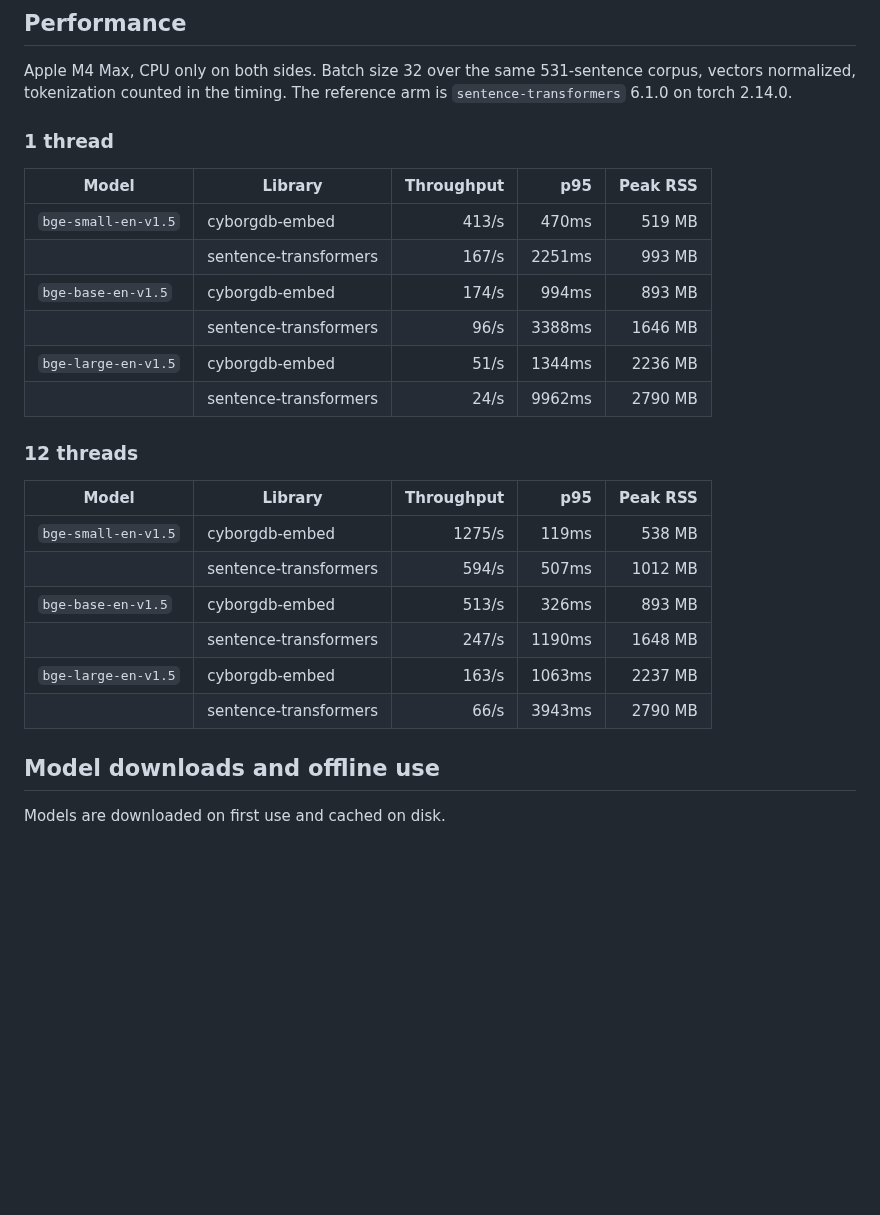
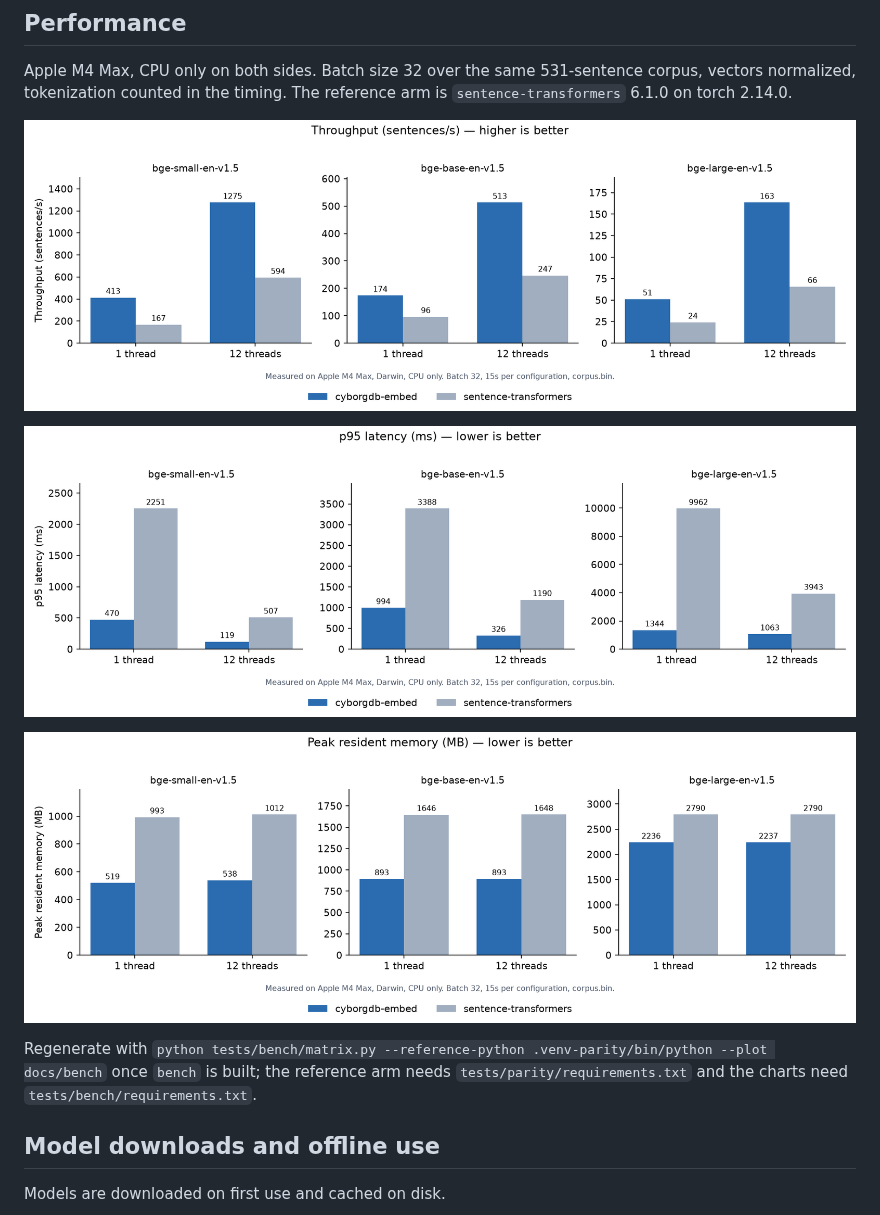
Before and after one commit to cyborginc/cyborgdb-embed, a Markdown page: README.md, the part around the change. GitHub-like rendering; pictures changed too: docs/bench/p95.png (added), docs/bench/peak-rss.png (added), docs/bench/throughput.png (added); blank space fills up the shorter version.

Commit message:
Benchmark plots

```diff
--- a/README.md
+++ b/README.md
@@ -81,27 +81,13 @@ Model configuration and pinned upstream revisions are defined in `registry.yaml`
 
 Apple M4 Max, CPU only on both sides. Batch size 32 over the same 531-sentence corpus, vectors normalized, tokenization counted in the timing. The reference arm is `sentence-transformers` 6.1.0 on torch 2.14.0.
 
-### 1 thread
+![Throughput](docs/bench/throughput.png)
 
-| Model               | Library               | Throughput |    p95 | Peak RSS |
-| ------------------- | --------------------- | ---------: | -----: | -------: |
-| `bge-small-en-v1.5` | cyborgdb-embed        |      413/s |  470ms |   519 MB |
-|                     | sentence-transformers |      167/s | 2251ms |   993 MB |
-| `bge-base-en-v1.5`  | cyborgdb-embed        |      174/s |  994ms |   893 MB |
-|                     | sentence-transformers |       96/s | 3388ms |  1646 MB |
-| `bge-large-en-v1.5` | cyborgdb-embed        |       51/s | 1344ms |  2236 MB |
-|                     | sentence-transformers |       24/s | 9962ms |  2790 MB |
+![p95 latency](docs/bench/p95.png)
 
-### 12 threads
+![Peak resident memory](docs/bench/peak-rss.png)
 
-| Model               | Library               | Throughput |    p95 | Peak RSS |
-| ------------------- | --------------------- | ---------: | -----: | -------: |
-| `bge-small-en-v1.5` | cyborgdb-embed        |     1275/s |  119ms |   538 MB |
-|                     | sentence-transformers |      594/s |  507ms |  1012 MB |
-| `bge-base-en-v1.5`  | cyborgdb-embed        |      513/s |  326ms |   893 MB |
-|                     | sentence-transformers |      247/s | 1190ms |  1648 MB |
-| `bge-large-en-v1.5` | cyborgdb-embed        |      163/s | 1063ms |  2237 MB |
-|                     | sentence-transformers |       66/s | 3943ms |  2790 MB |
+Regenerate with `python tests/bench/matrix.py --reference-python .venv-parity/bin/python --plot docs/bench` once `bench` is built; the reference arm needs `tests/parity/requirements.txt` and the charts need `tests/bench/requirements.txt`.
 
 ## Model downloads and offline use
 
```
Also changed, not shown: 2 other files.
